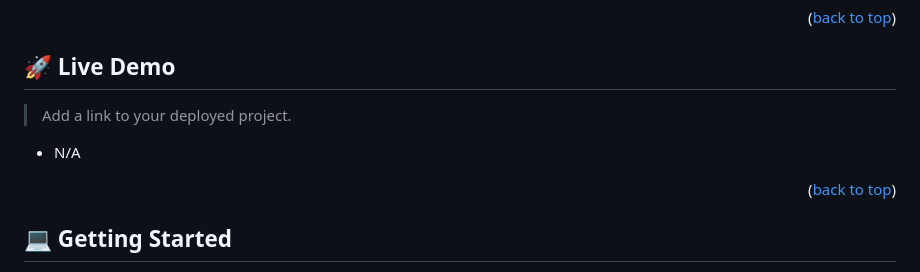
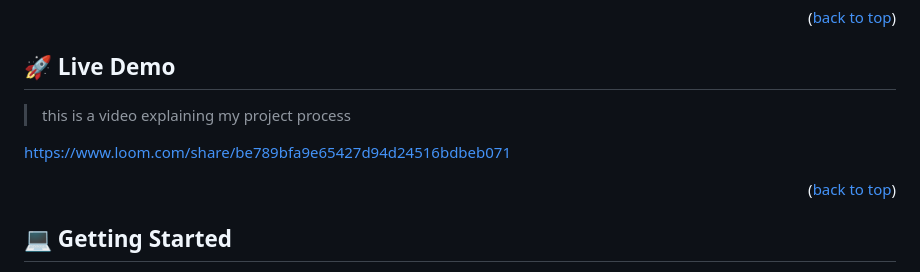
Before and after one commit to AleWaweru/Melody, a Markdown page: README.md, the part around the change. GitHub-like rendering.

Commit message:
added a demo video in readme file

```diff
--- a/README.md
+++ b/README.md
@@ -58,9 +58,9 @@
 
 ## 🚀 Live Demo <a name="live-demo"></a>
 
-> Add a link to your deployed project.
+>this is a video explaining my project process
 
-- N/A
+https://www.loom.com/share/be789bfa9e65427d94d24516bdbeb071
 
 <p align="right">(<a href="#readme-top">back to top</a>)</p>
 
```
